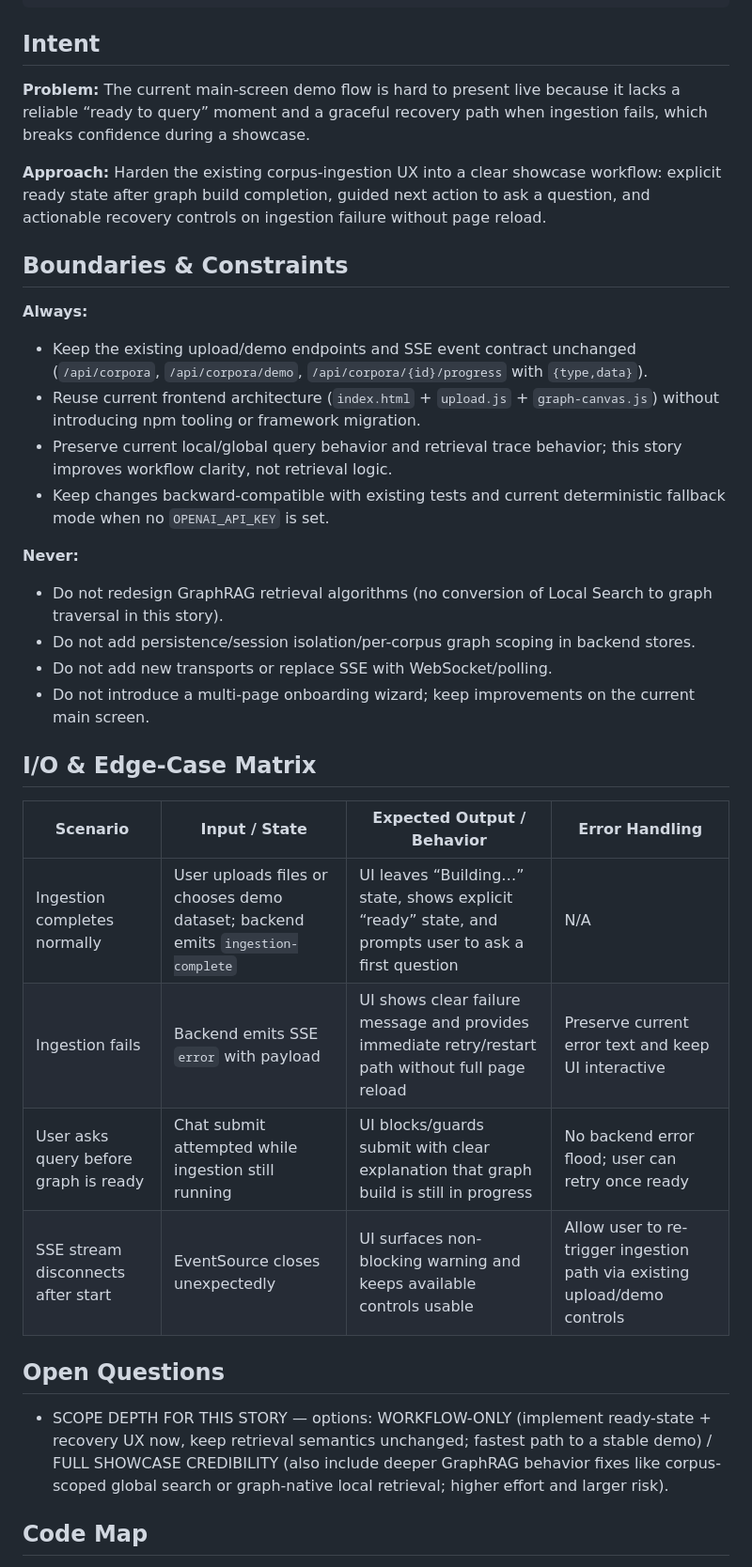
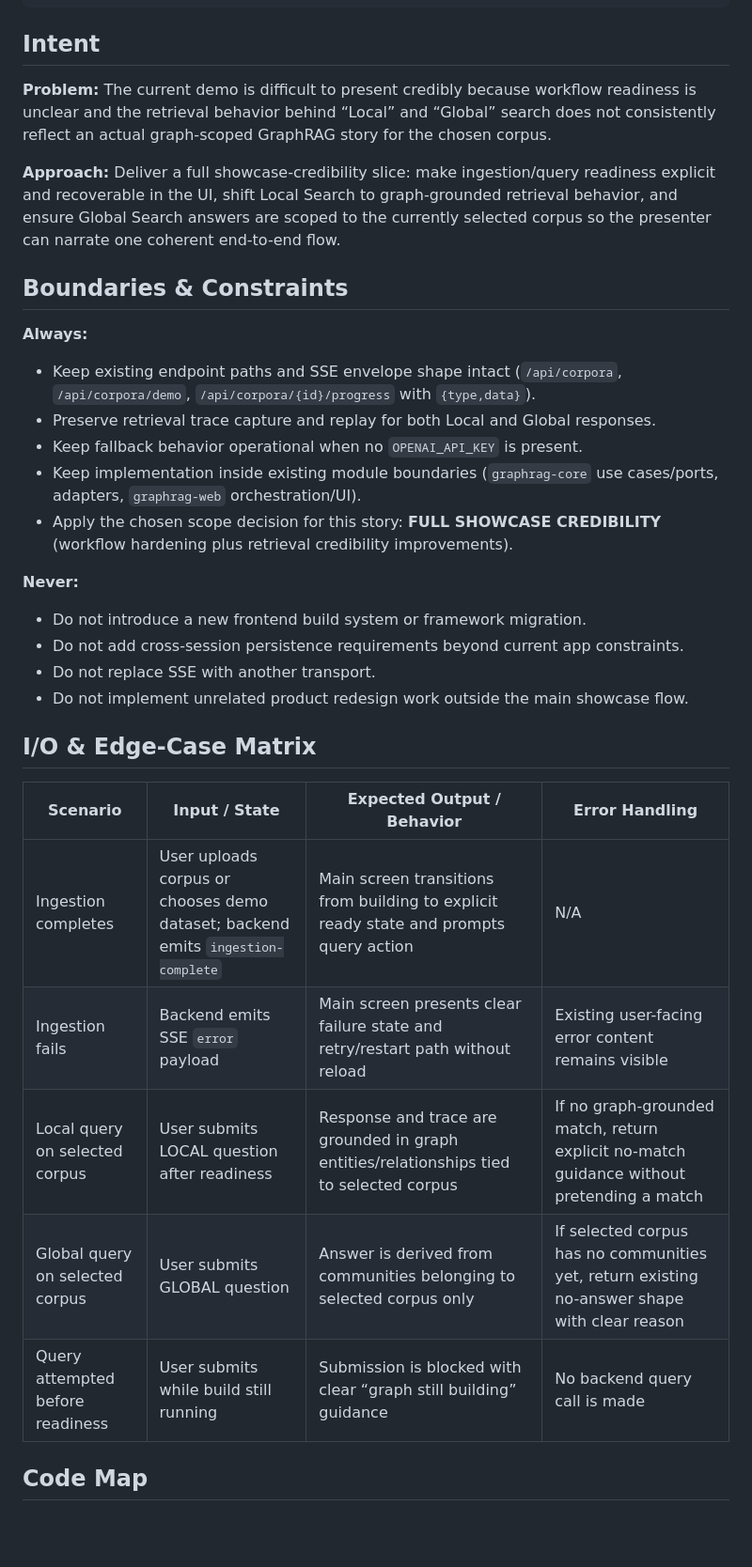
Before and after one commit to JohannesRabauer/graph-rag-visualisation, a Markdown page: _bmad-output/implementation-artifacts/spec-demo-ready-showcase-workflow.md, the part around one of its changes. Shown at 94% size. Rendered like a GitHub page; blank space fills up the shorter version.

Commit message:
Finalize draft spec after scope decision
Co-authored-by: JohannesRabauer <8188460+JohannesRabauer@users.noreply.github.com>

```diff
--- a/_bmad-output/implementation-artifacts/spec-demo-ready-showcase-workflow.md
+++ b/_bmad-output/implementation-artifacts/spec-demo-ready-showcase-workflow.md
@@ -12,38 +12,36 @@ context: []
 
 ## Intent
 
-**Problem:** The current main-screen demo flow is hard to present live because it lacks a reliable “ready to query” moment and a graceful recovery path when ingestion fails, which breaks confidence during a showcase.
+**Problem:** The current demo is difficult to present credibly because workflow readiness is unclear and the retrieval behavior behind “Local” and “Global” search does not consistently reflect an actual graph-scoped GraphRAG story for the chosen corpus.
 
-**Approach:** Harden the existing corpus-ingestion UX into a clear showcase workflow: explicit ready state after graph build completion, guided next action to ask a question, and actionable recovery controls on ingestion failure without page reload.
+**Approach:** Deliver a full showcase-credibility slice: make ingestion/query readiness explicit and recoverable in the UI, shift Local Search to graph-grounded retrieval behavior, and ensure Global Search answers are scoped to the currently selected corpus so the presenter can narrate one coherent end-to-end flow.
 
 ## Boundaries & Constraints
 
 **Always:**
-- Keep the existing upload/demo endpoints and SSE event contract unchanged (`/api/corpora`, `/api/corpora/demo`, `/api/corpora/{id}/progress` with `{type,data}`).
-- Reuse current frontend architecture (`index.html` + `upload.js` + `graph-canvas.js`) without introducing npm tooling or framework migration.
-- Preserve current local/global query behavior and retrieval trace behavior; this story improves workflow clarity, not retrieval logic.
-- Keep changes backward-compatible with existing tests and current deterministic fallback mode when no `OPENAI_API_KEY` is set.
+- Keep existing endpoint paths and SSE envelope shape intact (`/api/corpora`, `/api/corpora/demo`, `/api/corpora/{id}/progress` with `{type,data}`).
+- Preserve retrieval trace capture and replay for both Local and Global responses.
+- Keep fallback behavior operational when no `OPENAI_API_KEY` is present.
+- Keep implementation inside existing module boundaries (`graphrag-core` use cases/ports, adapters, `graphrag-web` orchestration/UI).
+- Apply the chosen scope decision for this story: **FULL SHOWCASE CREDIBILITY** (workflow hardening plus retrieval credibility improvements).
 
 **Never:**
-- Do not redesign GraphRAG retrieval algorithms (no conversion of Local Search to graph traversal in this story).
-- Do not add persistence/session isolation/per-corpus graph scoping in backend stores.
-- Do not add new transports or replace SSE with WebSocket/polling.
-- Do not introduce a multi-page onboarding wizard; keep improvements on the current main screen.
+- Do not introduce a new frontend build system or framework migration.
+- Do not add cross-session persistence requirements beyond current app constraints.
+- Do not replace SSE with another transport.
+- Do not implement unrelated product redesign work outside the main showcase flow.
 
 ## I/O & Edge-Case Matrix
 
 | Scenario | Input / State | Expected Output / Behavior | Error Handling |
 |----------|--------------|---------------------------|----------------|
-| Ingestion completes normally | User uploads files or chooses demo dataset; backend emits `ingestion-complete` | UI leaves “Building…” state, shows explicit “ready” state, and prompts user to ask a first question | N/A |
-| Ingestion fails | Backend emits SSE `error` with payload | UI shows clear failure message and provides immediate retry/restart path without full page reload | Preserve current error text and keep UI interactive |
-| User asks query before graph is ready | Chat submit attempted while ingestion still running | UI blocks/guards submit with clear explanation that graph build is still in progress | No backend error flood; user can retry once ready |
-| SSE stream disconnects after start | EventSource closes unexpectedly | UI surfaces non-blocking warning and keeps available controls usable | Allow user to re-trigger ingestion path via existing upload/demo controls |
+| Ingestion completes | User uploads corpus or chooses demo dataset; backend emits `ingestion-complete` | Main screen transitions from building to explicit ready state and prompts query action | N/A |
+| Ingestion fails | Backend emits SSE `error` payload | Main screen presents clear failure state and retry/restart path without reload | Existing user-facing error content remains visible |
+| Local query on selected corpus | User submits LOCAL question after readiness | Response and trace are grounded in graph entities/relationships tied to selected corpus | If no graph-grounded match, return explicit no-match guidance without pretending a match |
+| Global query on selected corpus | User submits GLOBAL question | Answer is derived from communities belonging to selected corpus only | If selected corpus has no communities yet, return existing no-answer shape with clear reason |
+| Query attempted before readiness | User submits while build still running | Submission is blocked with clear “graph still building” guidance | No backend query call is made |
 
 </frozen-after-approval>
 
-## Open Questions
-
-- SCOPE DEPTH FOR THIS STORY — options: WORKFLOW-ONLY (implement ready-state + recovery UX now, keep retrieval semantics unchanged; fastest path to a stable demo) / FULL SHOWCASE CREDIBILITY (also include deeper GraphRAG behavior fixes like corpus-scoped global search or graph-native local retrieval; higher effort and larger risk).
-
 ## Code Map
 
```
Also changed, not shown: other parts of _bmad-output/implementation-artifacts/spec-demo-ready-showcase-workflow.md (+32 -24 lines).
